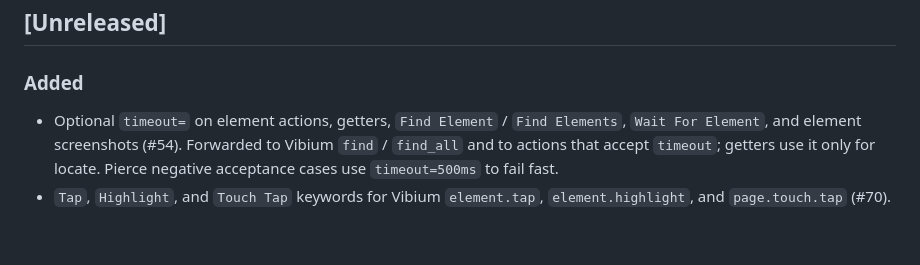
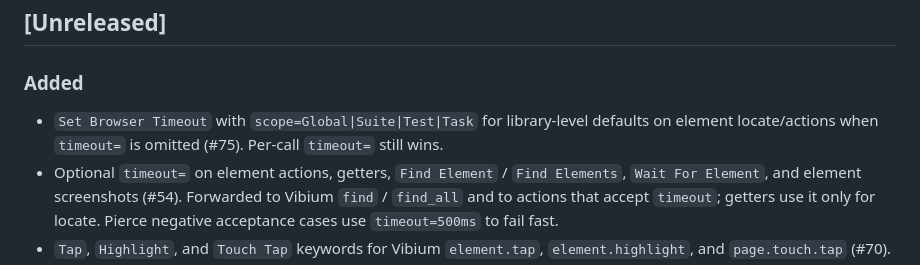
Before and after one commit to Jhoan0714/robotframework-vibium, a Markdown page: CHANGELOG.md, the part around the change. GitHub-like rendering; blank space fills up the shorter version.

Commit message:
docs: note Set Browser Timeout in CHANGELOG (#75)

```diff
--- a/CHANGELOG.md
+++ b/CHANGELOG.md
@@ -8,6 +8,9 @@ and this project adheres to [Semantic Versioning](https://semver.org/spec/v2.0.0
 ## [Unreleased]
 
 ### Added
+- ``Set Browser Timeout`` with ``scope=Global|Suite|Test|Task`` for library-level
+  defaults on element locate/actions when ``timeout=`` is omitted (#75).
+  Per-call ``timeout=`` still wins.
 - Optional ``timeout=`` on element actions, getters, ``Find Element`` /
   ``Find Elements``, ``Wait For Element``, and element screenshots (#54).
   Forwarded to Vibium ``find`` / ``find_all`` and to actions that accept
```
